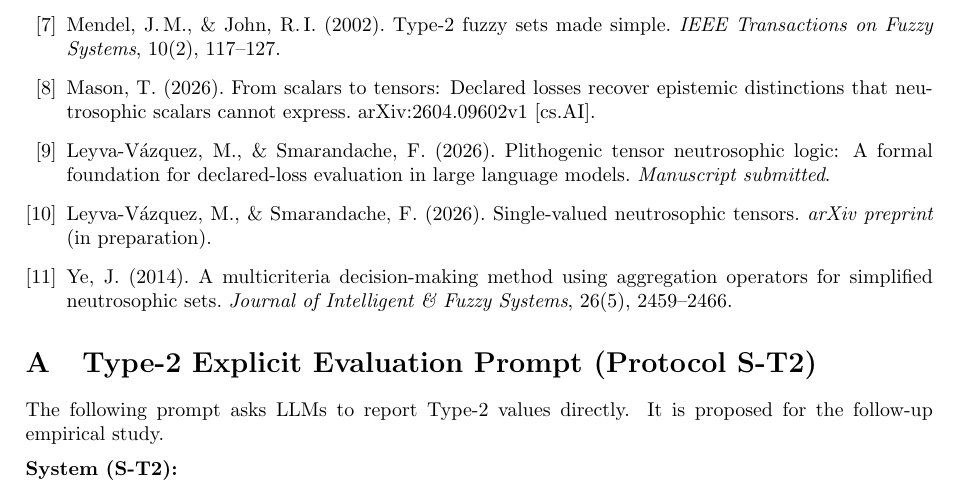
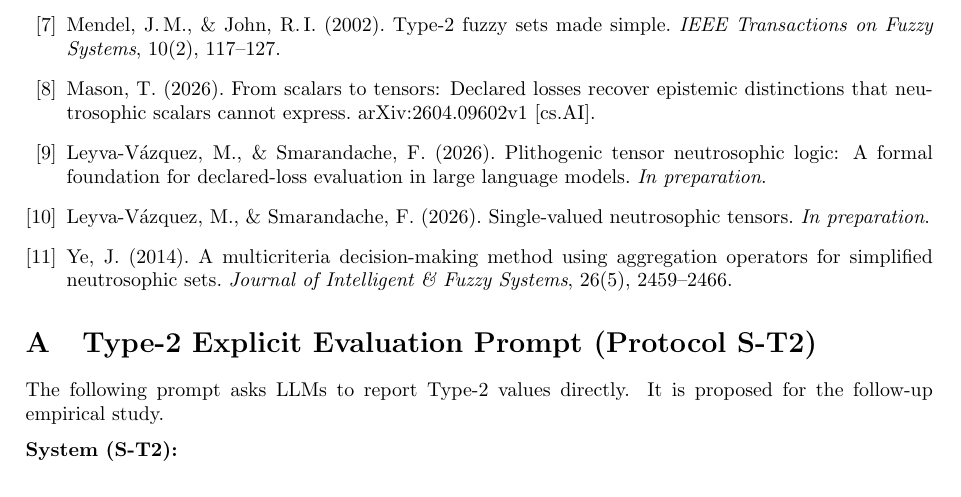
Before and after one commit to mleyvaz/typek-neutrosophic-sets, a LaTeX paper (main.tex): part of page 9 of 10, cut so that both start at the same text. Compiled offline with pdfLaTeX.

Commit message:
Mark refs [9] and [10] as 'in preparation'
Plithogenic tensor paper and SVN Tensors paper both pending.
Status updated in LaTeX and PDF.

Co-Authored-By: Claude Sonnet 4.6 <noreply@anthropic.com>

```diff
--- a/main.tex
+++ b/main.tex
@@ -712,12 +712,12 @@ Leyva-V\'{a}zquez, M., \& Smarandache, F. (2026).
 Plithogenic tensor neutrosophic logic: A formal
 foundation for declared-loss evaluation in large
 language models.
-\textit{Manuscript submitted}.
+\textit{In preparation}.
 
 \bibitem{leyvavazquez2026svntensors}
 Leyva-V\'{a}zquez, M., \& Smarandache, F. (2026).
 Single-valued neutrosophic tensors.
-\textit{arXiv preprint} (in preparation).
+\textit{In preparation}.
 
 \bibitem{ye2014svnwa}
 Ye, J. (2014).
```
Also changed, not shown: main.pdf.
